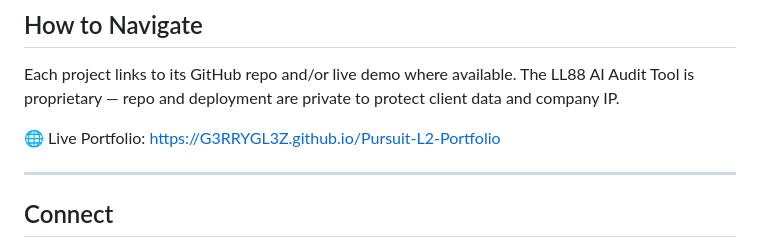
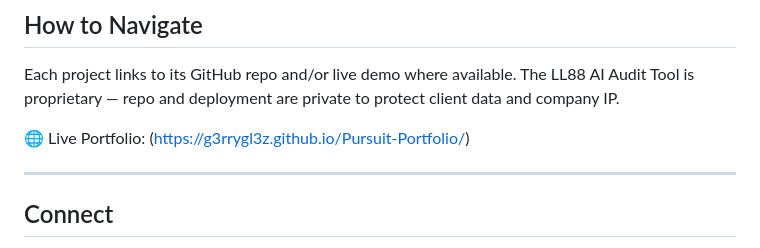
Before and after one commit to G3RRYGL3Z/Pursuit-L2-Portfolio, a Markdown page: README.md, the part around the change. Rendered like a GitHub page.

Commit message:
Fix live portfolio link in README

```diff
--- a/README.md
+++ b/README.md
@@ -109,7 +109,7 @@ Contributed to **Etro**, an open-source TypeScript browser video-editing framewo
 
 Each project links to its GitHub repo and/or live demo where available. The LL88 AI Audit Tool is proprietary — repo and deployment are private to protect client data and company IP.
 
-🌐 Live Portfolio: [https://G3RRYGL3Z.github.io/Pursuit-L2-Portfolio](https://G3RRYGL3Z.github.io/Pursuit-L2-Portfolio)
+🌐 Live Portfolio: (https://g3rrygl3z.github.io/Pursuit-Portfolio/)
 
 ---
 
```
